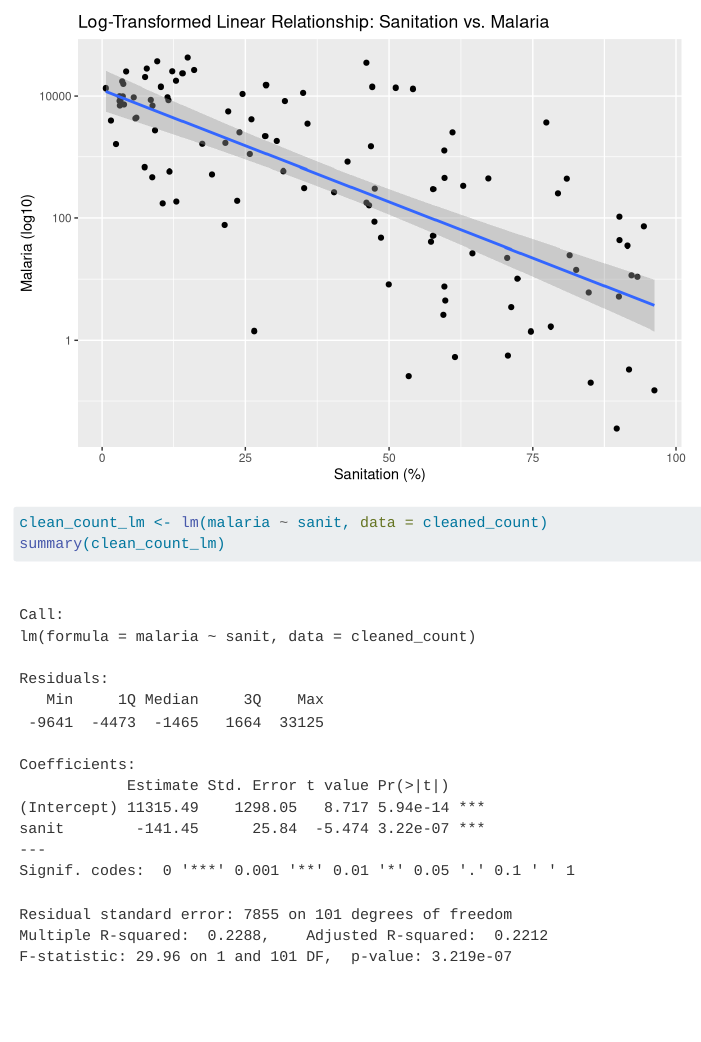
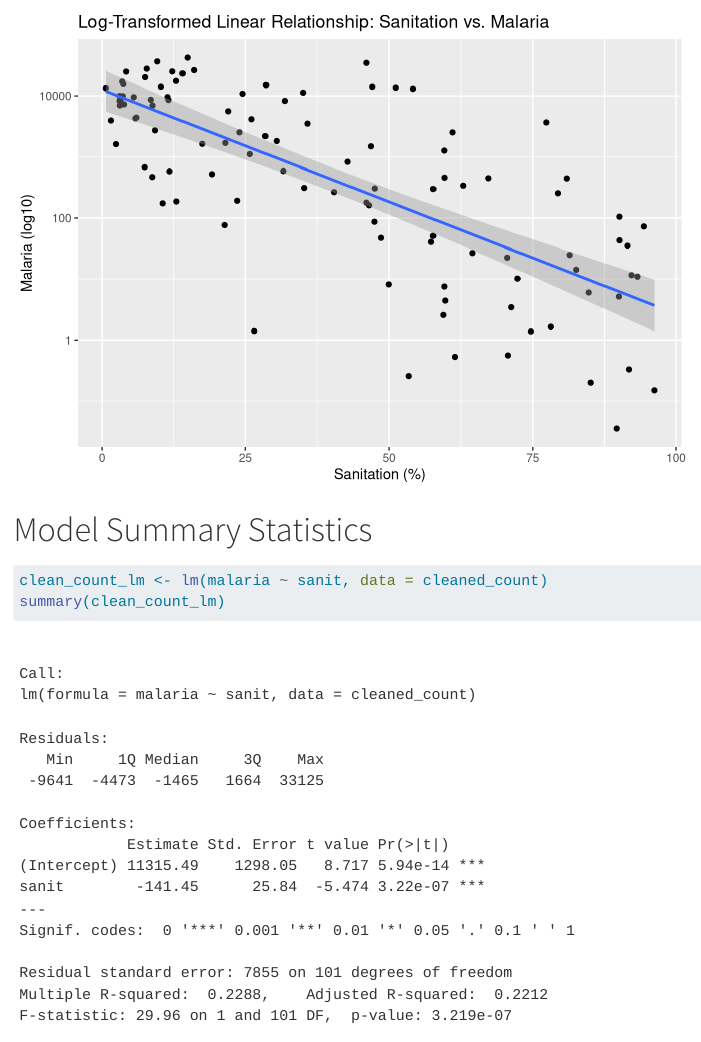
Before and after one commit to HUJOE003/STAT-331-Final-Project, a Quarto document (Final_Project.qmd): the page in a window 1100 px wide, from 2690 px down. Rendered offline with R 4.5, knitr and Pandoc in place of Quarto, with nearby package versions; code that draws random numbers runs with fixed seeds of ours; menus at the side of the page are left out.

Commit message:
linear stats

````diff
--- a/Final_Project.qmd
+++ b/Final_Project.qmd
@@ -107,6 +107,8 @@ cleaned_count |>
        title = "Log-Transformed Linear Relationship: Sanitation vs. Malaria")
 
 ```
+
+# Model Summary Statistics
 ```{r}
 clean_count_lm <- lm(malaria ~ sanit, data = cleaned_count)
 summary(clean_count_lm)
````
